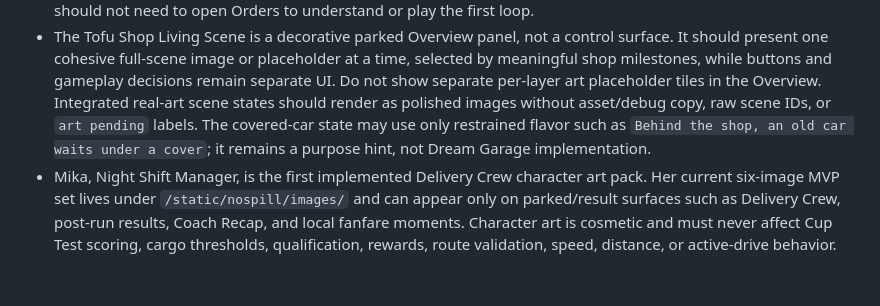
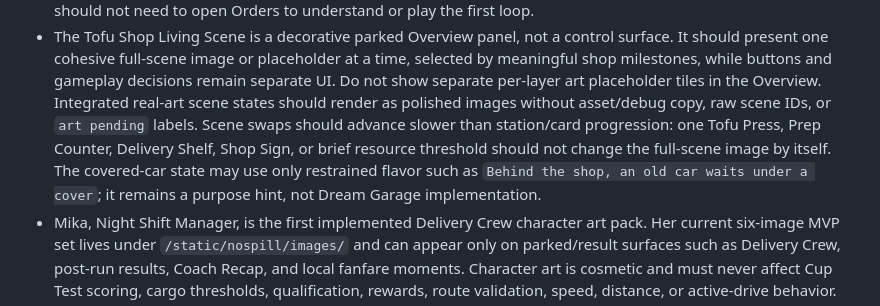
Before and after one commit to WorksWellWithOthers/tofu_driver, a Markdown page: DESIGN.md, the part around the change. GitHub-like rendering; blank space fills up the shorter version.

Commit message:
Document slower living scene pacing

```diff
--- a/DESIGN.md
+++ b/DESIGN.md
@@ -312,9 +312,11 @@ Current design principles:
   present one cohesive full-scene image or placeholder at a time, selected by meaningful shop
   milestones, while buttons and gameplay decisions remain separate UI. Do not show separate
   per-layer art placeholder tiles in the Overview. Integrated real-art scene states should render as
-  polished images without asset/debug copy, raw scene IDs, or `art pending` labels. The covered-car
-  state may use only restrained flavor such as `Behind the shop, an old car waits under a cover`;
-  it remains a purpose hint, not Dream Garage implementation.
+  polished images without asset/debug copy, raw scene IDs, or `art pending` labels. Scene swaps
+  should advance slower than station/card progression: one Tofu Press, Prep Counter, Delivery
+  Shelf, Shop Sign, or brief resource threshold should not change the full-scene image by itself.
+  The covered-car state may use only restrained flavor such as `Behind the shop, an old car waits
+  under a cover`; it remains a purpose hint, not Dream Garage implementation.
 - Mika, Night Shift Manager, is the first implemented Delivery Crew character art pack. Her current
   six-image MVP set lives under `/static/nospill/images/` and can appear only on parked/result
   surfaces such as Delivery Crew, post-run results, Coach Recap, and local fanfare moments.
```
